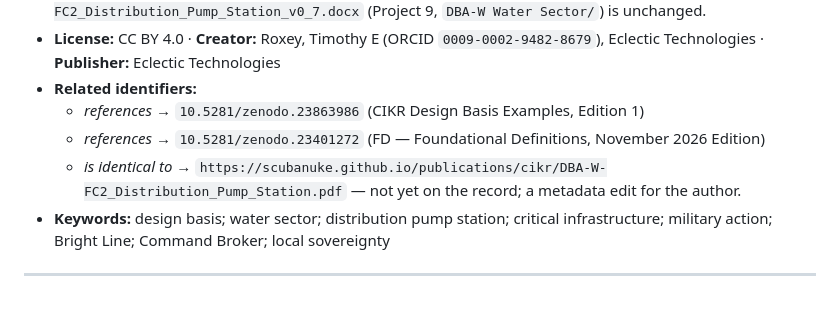
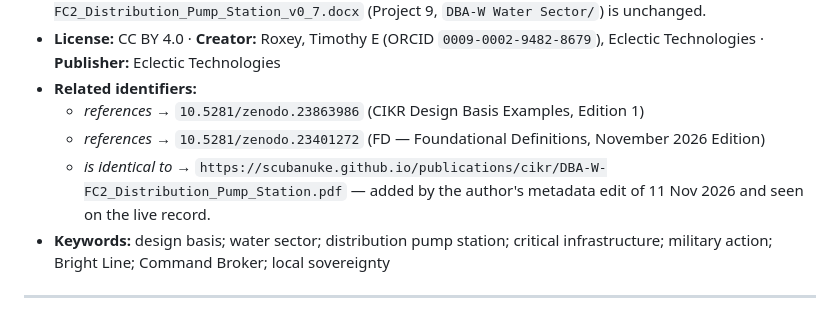
Before and after one commit to scubanuke/publications, a Markdown page: ZENODO_DEPOSITS.md, the part around the change. GitHub-like rendering.

Commit message:
ZENODO_DEPOSITS: DBA-W-FC2 is-identical-to relation is on the record
Section 12 now records that the Is identical to relation to the mirror URL was added by the author's metadata edit of 11 Nov 2026 and is visible on the live record (10.5281/zenodo.24146826). No other change.

```diff
--- a/ZENODO_DEPOSITS.md
+++ b/ZENODO_DEPOSITS.md
@@ -248,7 +248,7 @@ narrative references use.
 - **Related identifiers:**
   - *references* → `10.5281/zenodo.23863986` (CIKR Design Basis Examples, Edition 1)
   - *references* → `10.5281/zenodo.23401272` (FD — Foundational Definitions, November 2026 Edition)
-  - *is identical to* → `https://scubanuke.github.io/publications/cikr/DBA-W-FC2_Distribution_Pump_Station.pdf` — not yet on the record; a metadata edit for the author.
+  - *is identical to* → `https://scubanuke.github.io/publications/cikr/DBA-W-FC2_Distribution_Pump_Station.pdf` — added by the author's metadata edit of 11 Nov 2026 and seen on the live record.
 - **Keywords:** design basis; water sector; distribution pump station; critical infrastructure; military action; Bright Line; Command Broker; local sovereignty
 
 ---
```
